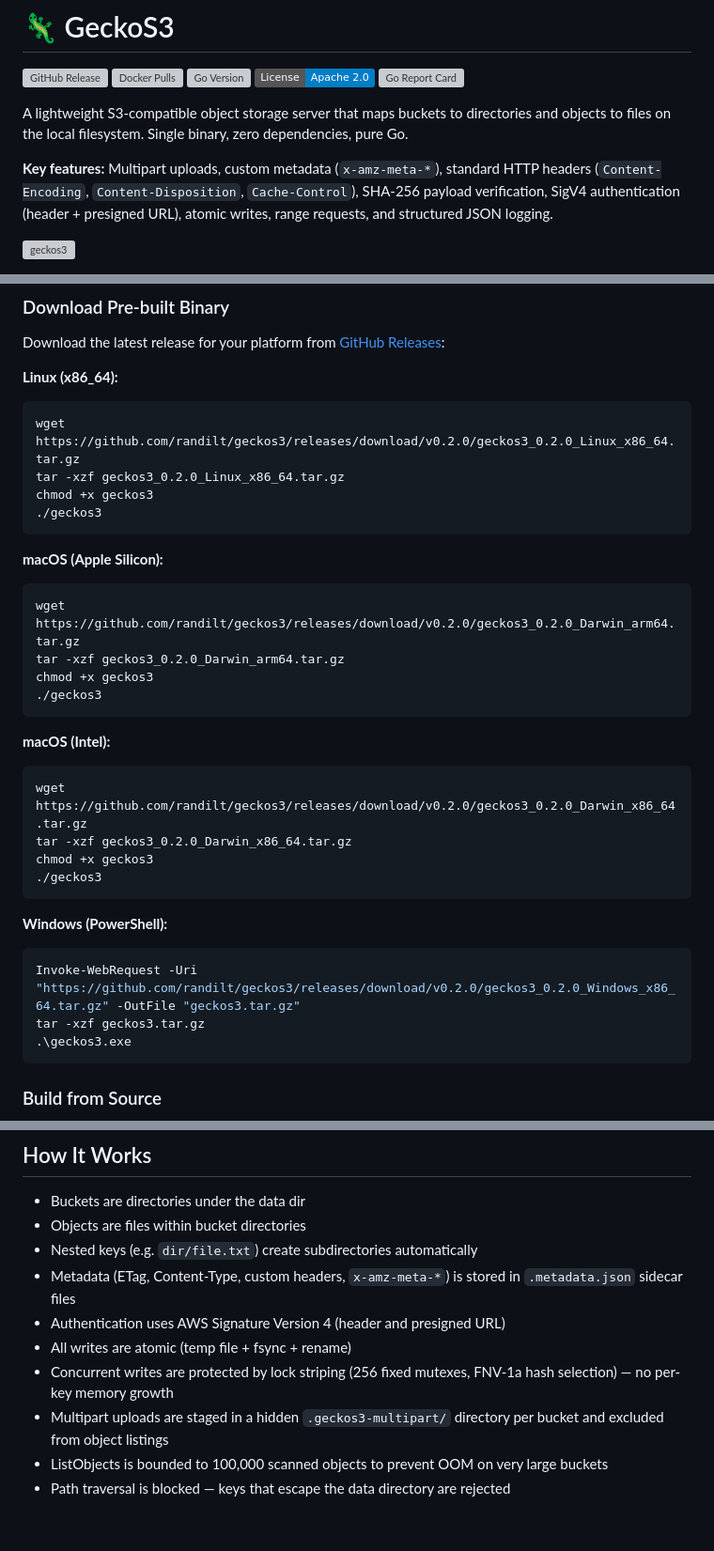
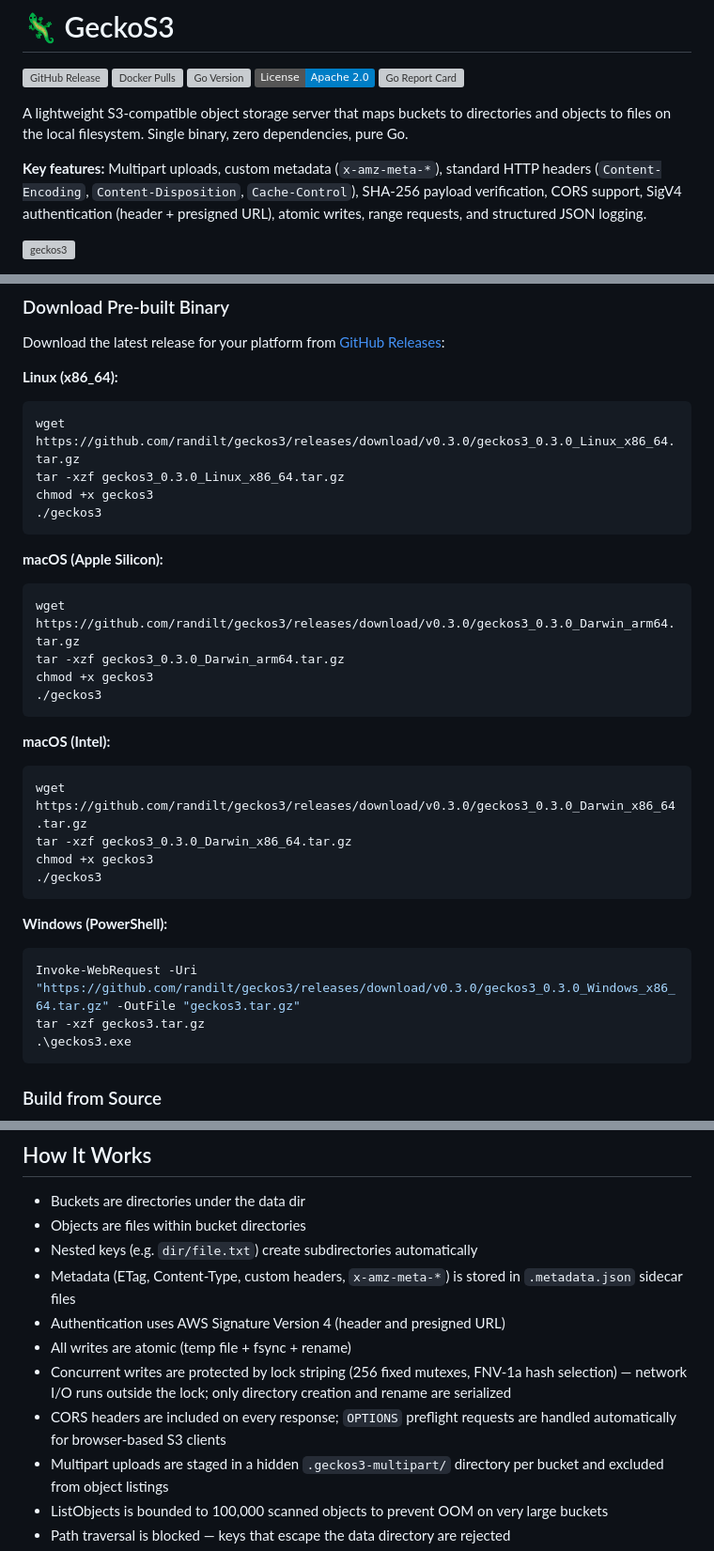
Before and after one commit to randilt/geckos3, a Markdown page: docs/README.md, 3 parts joined by grey strips. Shown at 94% size. GitHub-like rendering; badges without logos; blank space fills up the shorter version; grey boxes are pictures that could not be loaded.

````diff
--- a/docs/README.md
+++ b/docs/README.md
@@ -8,7 +8,7 @@
 
 A lightweight S3-compatible object storage server that maps buckets to directories and objects to files on the local filesystem. Single binary, zero dependencies, pure Go.
 
-**Key features:** Multipart uploads, custom metadata (`x-amz-meta-*`), standard HTTP headers (`Content-Encoding`, `Content-Disposition`, `Cache-Control`), SHA-256 payload verification, SigV4 authentication (header + presigned URL), atomic writes, range requests, and structured JSON logging.
+**Key features:** Multipart uploads, custom metadata (`x-amz-meta-*`), standard HTTP headers (`Content-Encoding`, `Content-Disposition`, `Cache-Control`), SHA-256 payload verification, CORS support, SigV4 authentication (header + presigned URL), atomic writes, range requests, and structured JSON logging.
 
 ![geckos3](https://github.com/user-attachments/assets/59e3b56b-607e-4ffc-a1d5-2ad0c063214d)
 
@@ -34,8 +34,8 @@ Download the latest release for your platform from [GitHub Releases](https://git
 **Linux (x86_64):**
 
 ```bash
-wget https://github.com/randilt/geckos3/releases/download/v0.2.0/geckos3_0.2.0_Linux_x86_64.tar.gz
-tar -xzf geckos3_0.2.0_Linux_x86_64.tar.gz
+wget https://github.com/randilt/geckos3/releases/download/v0.3.0/geckos3_0.3.0_Linux_x86_64.tar.gz
+tar -xzf geckos3_0.3.0_Linux_x86_64.tar.gz
 chmod +x geckos3
 ./geckos3
 ```
@@ -43,8 +43,8 @@ chmod +x geckos3
 **macOS (Apple Silicon):**
 
 ```bash
-wget https://github.com/randilt/geckos3/releases/download/v0.2.0/geckos3_0.2.0_Darwin_arm64.tar.gz
-tar -xzf geckos3_0.2.0_Darwin_arm64.tar.gz
+wget https://github.com/randilt/geckos3/releases/download/v0.3.0/geckos3_0.3.0_Darwin_arm64.tar.gz
+tar -xzf geckos3_0.3.0_Darwin_arm64.tar.gz
 chmod +x geckos3
 ./geckos3
 ```
@@ -52,8 +52,8 @@ chmod +x geckos3
 **macOS (Intel):**
 
 ```bash
-wget https://github.com/randilt/geckos3/releases/download/v0.2.0/geckos3_0.2.0_Darwin_x86_64.tar.gz
-tar -xzf geckos3_0.2.0_Darwin_x86_64.tar.gz
+wget https://github.com/randilt/geckos3/releases/download/v0.3.0/geckos3_0.3.0_Darwin_x86_64.tar.gz
+tar -xzf geckos3_0.3.0_Darwin_x86_64.tar.gz
 chmod +x geckos3
 ./geckos3
 ```
@@ -61,7 +61,7 @@ chmod +x geckos3
 **Windows (PowerShell):**
 
 ```powershell
-Invoke-WebRequest -Uri "https://github.com/randilt/geckos3/releases/download/v0.2.0/geckos3_0.2.0_Windows_x86_64.tar.gz" -OutFile "geckos3.tar.gz"
+Invoke-WebRequest -Uri "https://github.com/randilt/geckos3/releases/download/v0.3.0/geckos3_0.3.0_Windows_x86_64.tar.gz" -OutFile "geckos3.tar.gz"
 tar -xzf geckos3.tar.gz
 .\geckos3.exe
 ```
@@ -271,7 +271,8 @@ Bucket names must be 3–63 characters, lowercase alphanumeric plus hyphens and
 - Metadata (ETag, Content-Type, custom headers, `x-amz-meta-*`) is stored in `.metadata.json` sidecar files
 - Authentication uses AWS Signature Version 4 (header and presigned URL)
 - All writes are atomic (temp file + fsync + rename)
-- Concurrent writes are protected by lock striping (256 fixed mutexes, FNV-1a hash selection) — no per-key memory growth
+- Concurrent writes are protected by lock striping (256 fixed mutexes, FNV-1a hash selection) — network I/O runs outside the lock; only directory creation and rename are serialized
+- CORS headers are included on every response; `OPTIONS` preflight requests are handled automatically for browser-based S3 clients
 - Multipart uploads are staged in a hidden `.geckos3-multipart/` directory per bucket and excluded from object listings
 - ListObjects is bounded to 100,000 scanned objects to prevent OOM on very large buckets
 - Path traversal is blocked — keys that escape the data directory are rejected
````
Also changed, not shown: other parts of docs/README.md (+1 -1 lines), README.md (+11 -10 lines).
